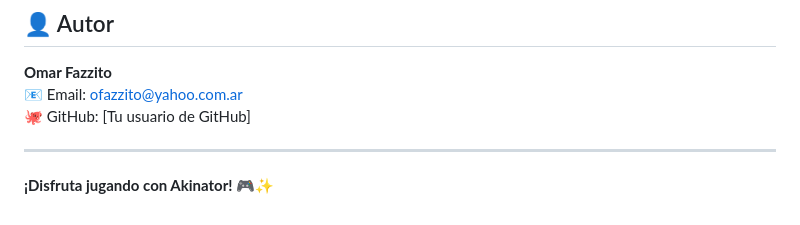
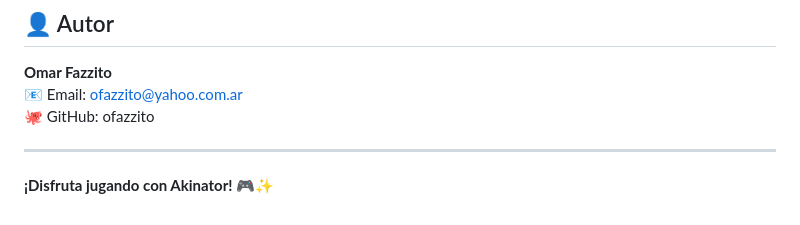
Before and after one commit to ofazzito/Akinator, a Markdown page: README.md, the part around the change. GitHub-like rendering.

Commit message:
docs: agregar link de GitHub al README

```diff
--- a/README.md
+++ b/README.md
@@ -367,7 +367,7 @@ Este proyecto es de código abierto y está disponible bajo la licencia MIT.
 
 **Omar Fazzito**
 📧 Email: ofazzito@yahoo.com.ar
-🐙 GitHub: [Tu usuario de GitHub]
+🐙 GitHub: ofazzito
 
 ---
 
```
